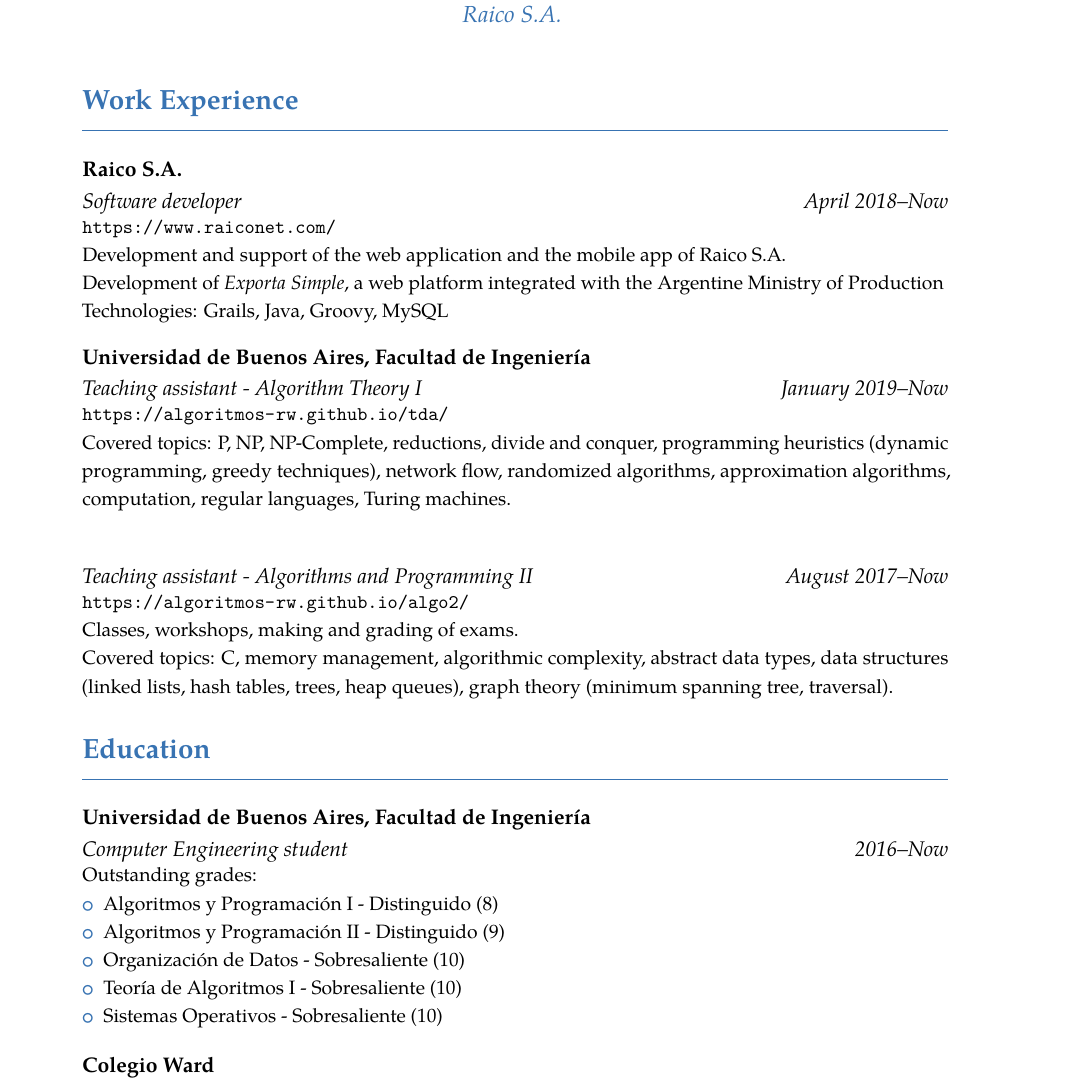
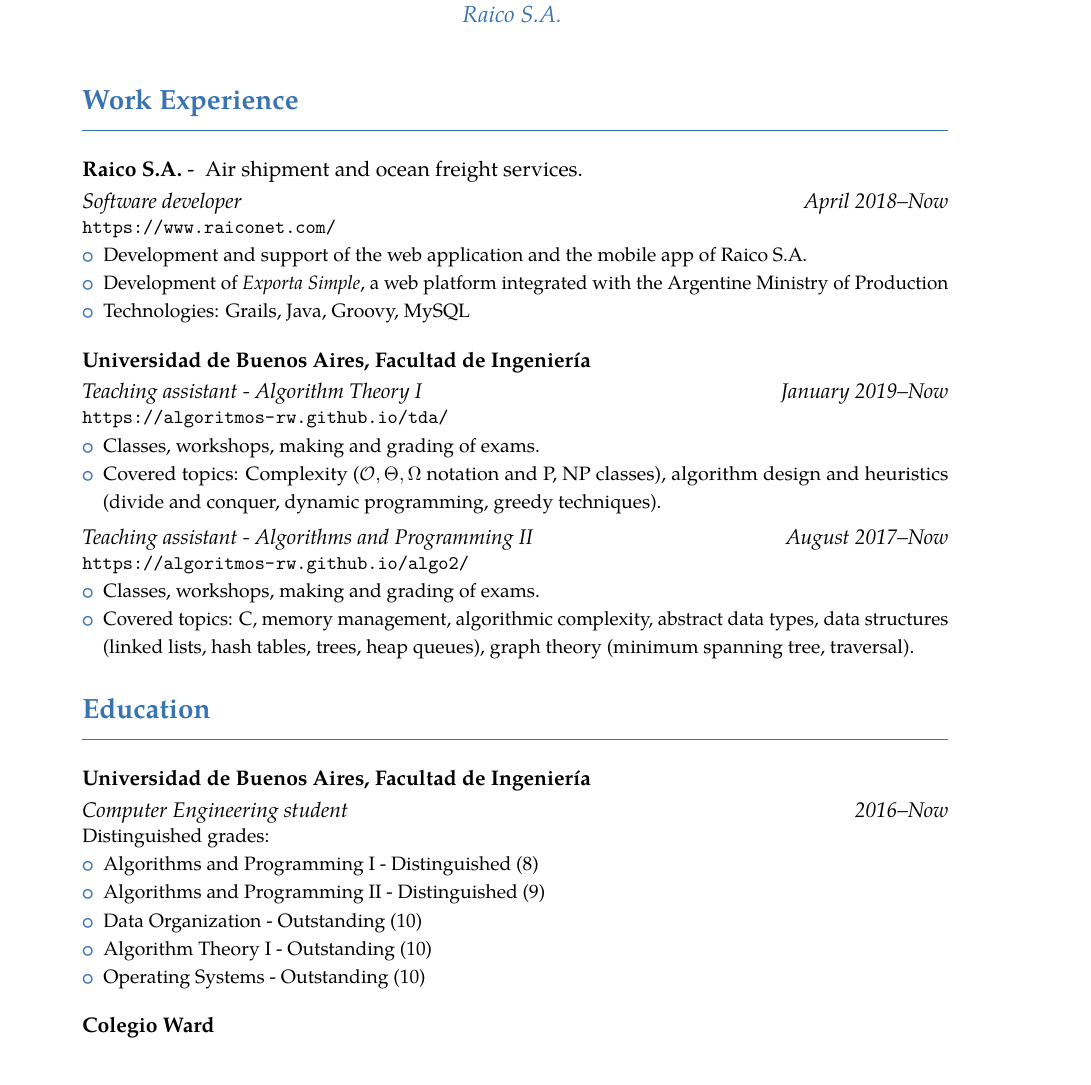
Before and after one commit to FdelMazo/CV, a LaTeX CV (cv.tex): part of page 1 of 2, cut so that both start at the same text. The pictures show the PDF file cv-en.pdf that the author committed with the source.

Commit message:
Descripciones -> items

```diff
--- a/cv.tex
+++ b/cv.tex
@@ -53,11 +52,10 @@
     {\spa{Desarrollador de software}\en{Software developer}}
-    {Raico S.A.}{}{}{\url{https://www.raiconet.com/}\\
-    \spa{Mantenimiento y desarrollo de la aplicación mobile y de la aplicación web Raiconet, de Raico S.A.\\
-     Desarrollo de Exporta Simple, una plataforma web integrada con el Ministerio de Producción y Trabajo de Argentina\\
-     Tecnologías utilizadas: Grails, Java, Groovy, MySQL}
-    \en{Development and support of the web application and the mobile app of Raico S.A.\\
-     Development of \textit{Exporta Simple}, a web platform integrated with the Argentine Ministry of Production\\
-     Technologies: Grails, Java, Groovy, MySQL}
+    {Raico S.A. \normalfont - \spa{Importación y exportación aérea y marítima.} \en{Air shipment and ocean freight services.}}{}{}{\url{https://www.raiconet.com/}
+    \begin{itemize}
+        \item \spa{Mantenimiento y desarrollo de la aplicación mobile y de la aplicación web Raiconet} \en{Development and support of the web application and the mobile app of Raico S.A.}
+        \item \spa{Desarrollo de Exporta Simple, una plataforma web integrada con el Ministerio de Producción y Trabajo de Argentina} \en{Development of \textit{Exporta Simple}, a web platform integrated with the Argentine Ministry of Production}
+        \item \spa{Tecnologías utilizadas: Grails, Java, Groovy, MySQL} \en{Technologies: Grails, Java, Groovy, MySQL}
+    \end{itemize}
     }
 
 \cventry
@@ -67,6 +64,8 @@
-    \spa{%Clases prácticas, talleres, preparación y corrección de exámenes. \\
-    Temas cubiertos: P, NP, problemas NP completos, reducciones, división y conquista, heurísticas de programación (programación dinámica y técnicas greedy), redes de flujo, algoritmos randomizados, algoritmos de aproximación, computabilidad, maquinas de Turing, lenguajes regulares.}
-    \en{% Classes, workshops, making and grading of exams.\\
-    Covered topics: P, NP, NP-Complete, reductions, divide and conquer, programming heuristics (dynamic programming, greedy techniques), network flow, randomized algorithms, approximation algorithms, computation, regular languages, Turing machines.}}
-
+    {Universidad de Buenos Aires, Facultad de Ingeniería}{}{}{\url{https://algoritmos-rw.github.io/tda/}
+    \begin{itemize}
+        \item \spa{Clases prácticas, talleres, preparación y corrección de exámenes.} \en{Classes, workshops, making and grading of exams.}
+        \item \spa{Temas cubiertos: Complejidad computacional (notación $\mathcal{O}, \Theta, \Omega$, clases de problemas P, NP), paradigmas de diseño algorítmico y heurísticas (división y conquista, técnicas greedy, programación dinámica)} \en{Covered topics: Complexity ($\mathcal{O}, \Theta, \Omega$ notation and P, NP classes), algorithm design and heuristics (divide and conquer, dynamic programming, greedy techniques).}
+    \end{itemize}
+    }
+\vspace{-2em}
 \cventry
@@ -74,9 +73,10 @@
     {\spa{Colaborador - Algoritmos y Programación II - Curso Wachenchauzer}\en{Teaching assistant - Algorithms and Programming II}}
-    {}{}{}{\url{https://algoritmos-rw.github.io/algo2/}\\
-    \spa{Clases prácticas, talleres, preparación y corrección de exámenes. \\
-    Temas cubiertos: C, manejo de memoria, complejidad algorítmica, tipo de datos abstractos, estructuras de datos (listas enlazadas, tablas de hash, árboles, colas de prioridad), teoría de grafos (árboles de tendidos mínimos, recorridos).}
-    \en{Classes, workshops, making and grading of exams.\\
-    Covered topics: C, memory management, algorithmic complexity, abstract data types, data structures (linked lists, hash tables, trees, heap queues), graph theory (minimum spanning tree, traversal).}}
+    {}{}{}{\url{https://algoritmos-rw.github.io/algo2/}
+    \begin{itemize}
+        \item \spa{Clases prácticas, talleres, preparación y corrección de exámenes.} \en{Classes, workshops, making and grading of exams.}
+        \item \spa{Temas cubiertos: C, manejo de memoria, complejidad algorítmica, tipo de datos abstractos, estructuras de datos (listas enlazadas, tablas de hash, árboles, colas de prioridad), teoría de grafos (árboles de tendidos mínimos, recorridos)} \en{Covered topics: C, memory management, algorithmic complexity, abstract data types, data structures (linked lists, hash tables, trees, heap queues), graph theory (minimum spanning tree, traversal).}
+    \end{itemize}
+    }
 
 \section{\spa{Educación}\en{Education}}
 
@@ -85,12 +85,12 @@
     {\spa{Estudiante de Ingeniería en Informática}\en{Computer Engineering student}}
     {Universidad de Buenos Aires, Facultad de Ingeniería}{}{}{
-        \spa{Calificaciones distinguidas}\en{Outstanding grades}:
+        \spa{Calificaciones distinguidas}\en{Distinguished grades}:
         \begin{itemize}
-            \item Algoritmos y Programación I - Distinguido (8)
-            \item Algoritmos y Programación II - Distinguido (9)
-            \item Organización de Datos - Sobresaliente (10)
-            \item Teoría de Algoritmos I - Sobresaliente (10)
-            \item Sistemas Operativos - Sobresaliente (10)
+            \item \spa{Algoritmos y Programación I - Distinguido (8)} \en{Algorithms and Programming I - Distinguished (8)}
+            \item \spa{Algoritmos y Programación II - Distinguido (9)} \en{Algorithms and Programming II - Distinguished (9)}
+            \item \spa{Organización de Datos - Sobresaliente (10)} \en{Data Organization - Outstanding (10)}
+            \item \spa{Teoría de Algoritmos I - Sobresaliente (10)} \en{Algorithm Theory I - Outstanding (10)}
+            \item \spa{Sistemas Operativos - Sobresaliente (10)} \en{Operating Systems - Outstanding (10)}
         \end{itemize}
     }
 
```
Also changed, not shown: cv-en.pdf, cv-es.pdf, cv-full-en.pdf, cv-full-es.pdf, cv.tex (13 more changed lines).
